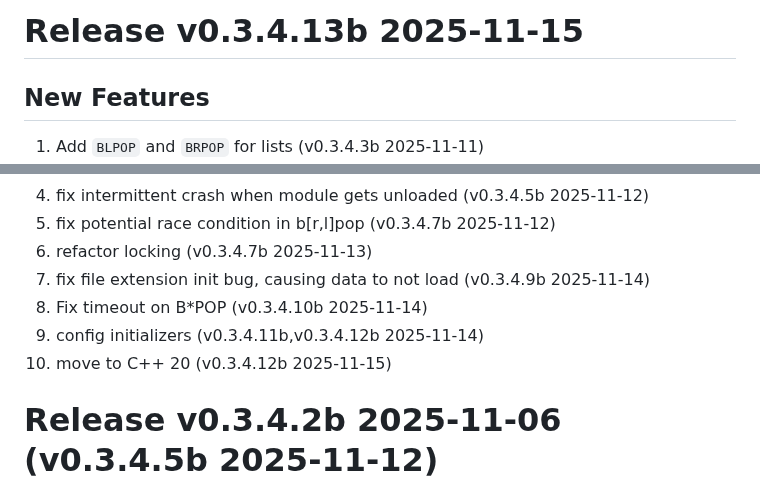
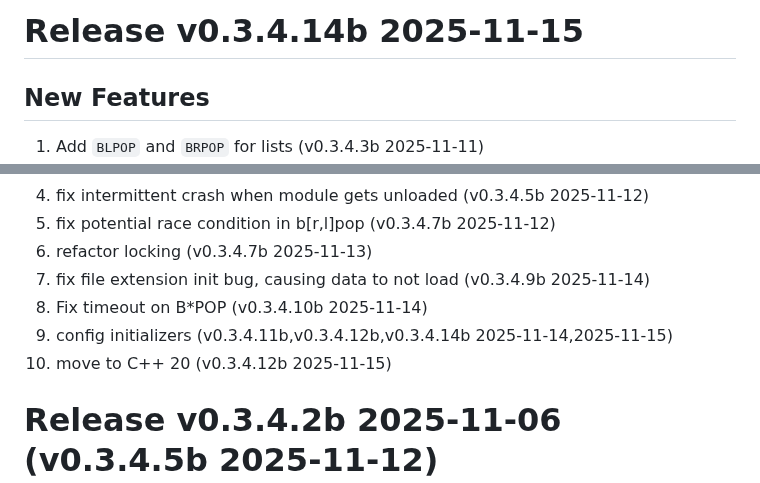
Before and after one commit to tjizep/barch, a Markdown page: RELEASES.md, 2 parts joined by grey strips. Rendered like a GitHub page.

Commit message:
# Release v0.3.4.14b 2025-11-15
## New Features
1. Add `BLPOP` and `BRPOP` for lists (v0.3.4.3b 2025-11-11)
2. Add lock timeouts (for potential deadlocks) (v0.3.4.7b 2025-11-13)
3. Add `RPUSH` and `RPOP` (Release v0.3.4.8b 2025-11-13)
4. Add `DEL`(v0.3.4.10b 2025-11-14)
5. Allow changing the order during a merge (v0.3.4.11b 2025-11-14)
6. improve hash resize (v0.3.4.11b 2025-11-14)

## Fixes

1. Add a smidgen of static analysis to builds
2. refactor `caller` vm
3. improve test build (v0.3.4.3b 2025-11-11)
4. fix intermittent crash when module gets unloaded (v0.3.4.5b 2025-11-12)
5. fix potential race condition in b[r,l]pop (v0.3.4.7b 2025-11-12)
6. refactor locking (v0.3.4.7b 2025-11-13)
7. fix file extension init bug, causing data to not load (v0.3.4.9b 2025-11-14)
8. Fix timeout on B*POP (v0.3.4.10b 2025-11-14)
9. config initializers  (v0.3.4.11b,v0.3.4.12b,v0.3.4.14b 2025-11-14,2025-11-15)
10. move to C++ 20  (v0.3.4.12b 2025-11-15)

```diff
--- a/RELEASES.md
+++ b/RELEASES.md
@@ -1,4 +1,4 @@
-# Release v0.3.4.13b 2025-11-15
+# Release v0.3.4.14b 2025-11-15
 
 ## New Features
 1. Add `BLPOP` and `BRPOP` for lists (v0.3.4.3b 2025-11-11)
@@ -18,8 +18,8 @@
 6. refactor locking (v0.3.4.7b 2025-11-13)
 7. fix file extension init bug, causing data to not load (v0.3.4.9b 2025-11-14)
 8. Fix timeout on B*POP (v0.3.4.10b 2025-11-14)
-9. config initializers  (v0.3.4.11b,v0.3.4.12b 2025-11-14)
-9. move to C++ 20  (v0.3.4.12b 2025-11-15)
+9. config initializers  (v0.3.4.11b,v0.3.4.12b,v0.3.4.14b 2025-11-14,2025-11-15)
+10. move to C++ 20  (v0.3.4.12b 2025-11-15)
 
 # Release v0.3.4.2b 2025-11-06 (v0.3.4.5b 2025-11-12)
 
```
Also changed, not shown: README.md (+1 -1 lines).
